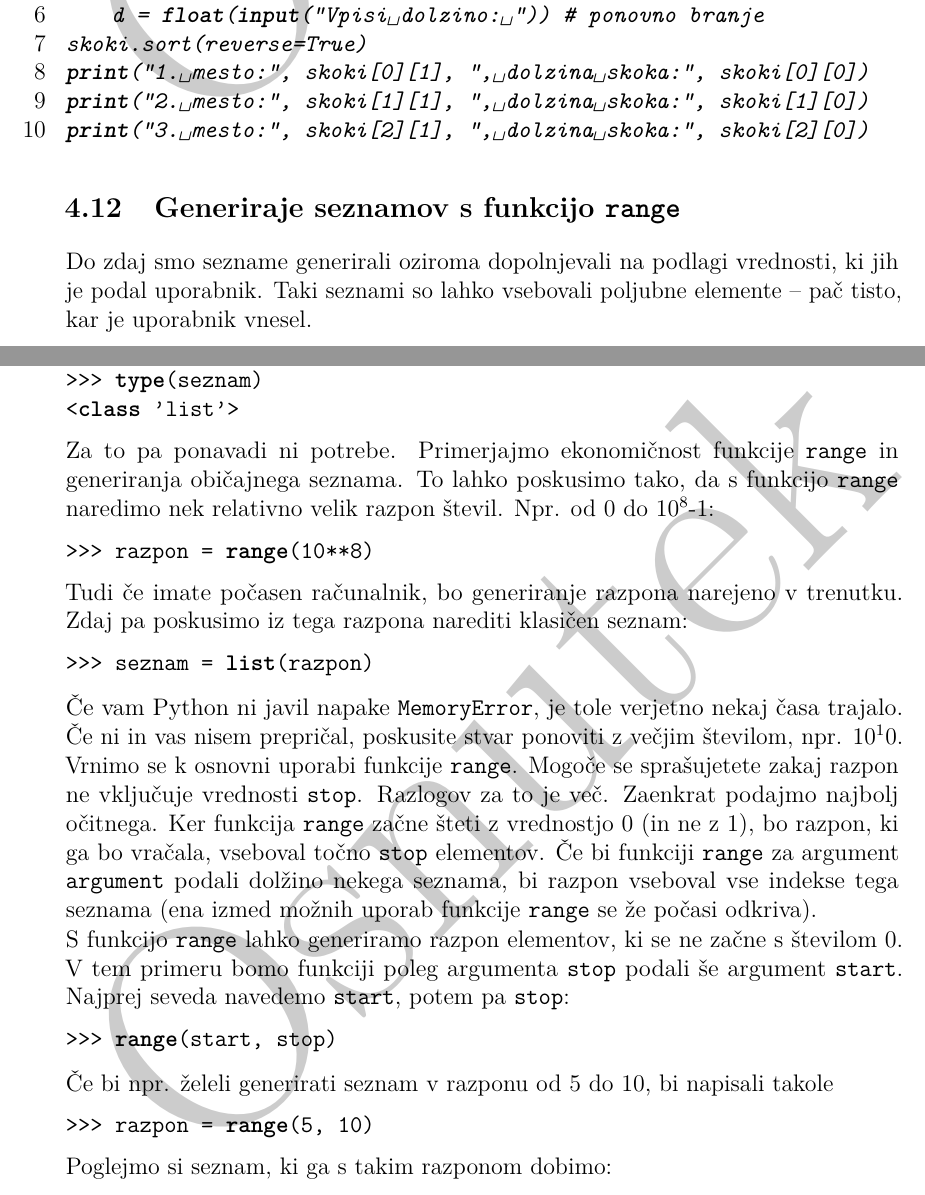
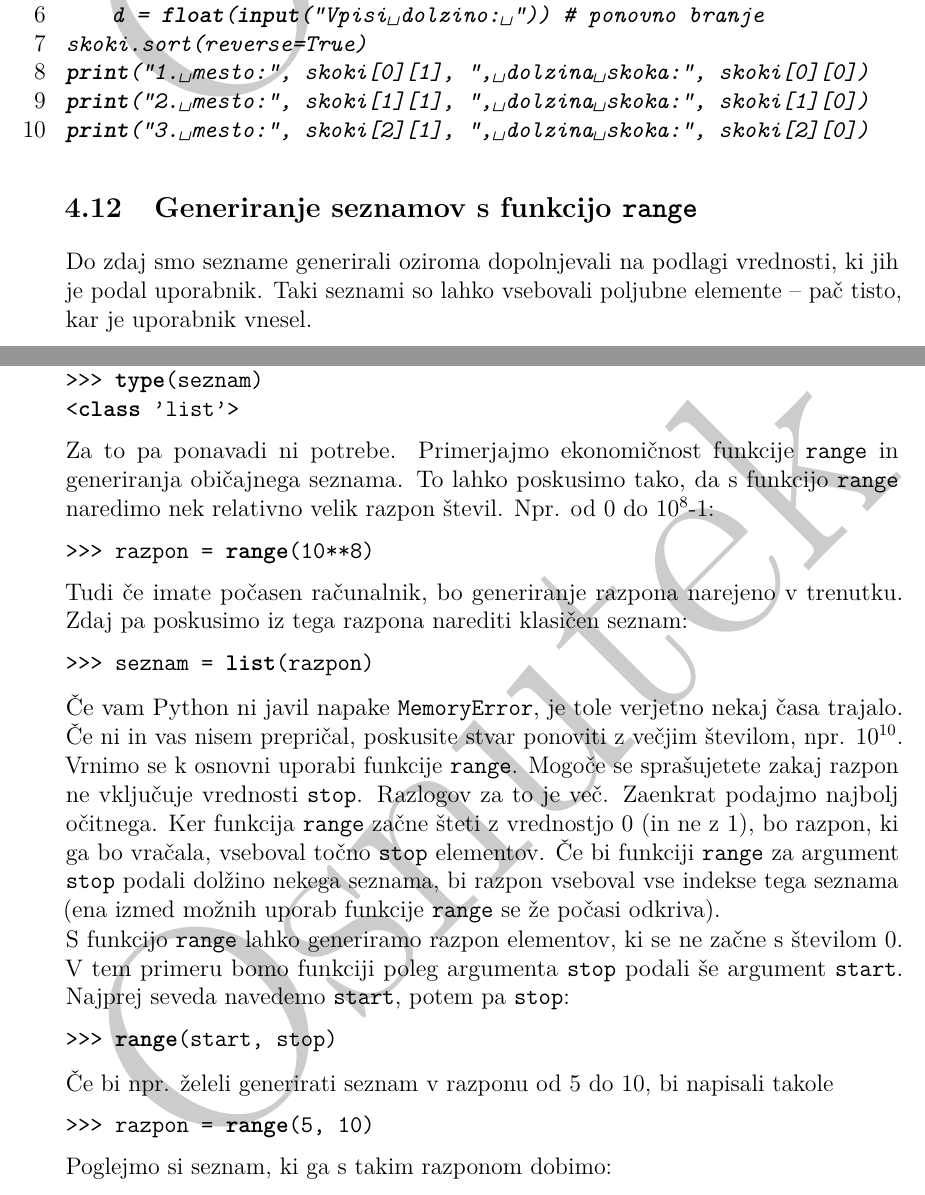
Before and after one commit to mmoskon/OP_skripta, a LaTeX book (OP_FKKT.tex, which reads P05_seznami.tex): two parts of pages 32 and 34 of 79, joined at a grey line, cut so that both start at the same text. Compiled offline with pdfLaTeX.

Commit message:
Popravki

```diff
--- a/P05_seznami.tex
+++ b/P05_seznami.tex
@@ -402,7 +402,7 @@ print("3. mesto:", skoki[2][1], ", dolzina skoka:", skoki[2][0])
 \end{lstlisting}
 \end{resitev}
 
-\section{Generiraje seznamov s funkcijo \texttt{range}}
+\section{Generiranje seznamov s funkcijo \texttt{range}}
 
 Do zdaj smo sezname generirali oziroma dopolnjevali na podlagi vrednosti, ki jih je podal uporabnik. Taki seznami so lahko vsebovali poljubne elemente -- pač tisto, kar je uporabnik vnesel.
 
@@ -456,9 +456,9 @@ Tudi če imate počasen računalnik, bo generiranje razpona narejeno v trenutku.
 \begin{lstlisting}[language=Python]
 >>> seznam = list(razpon)
 \end{lstlisting}
-Če vam Python ni javil napake \texttt{MemoryError}, je tole verjetno nekaj časa trajalo. Če ni in vas nisem prepričal, poskusite stvar ponoviti z večjim številom, npr. $10^10$.
+Če vam Python ni javil napake \texttt{MemoryError}, je tole verjetno nekaj časa trajalo. Če ni in vas nisem prepričal, poskusite stvar ponoviti z večjim številom, npr. $10^{10}$.
 
-Vrnimo se k osnovni uporabi funkcije \texttt{range}. Mogoče se sprašujetete zakaj razpon ne vključuje vrednosti \texttt{stop}. Razlogov za to je več. Zaenkrat podajmo najbolj očitnega. Ker funkcija \texttt{range} začne šteti z vrednostjo 0 (in ne z 1), bo razpon, ki ga bo vračala, vseboval točno \texttt{stop} elementov. Če bi funkciji \texttt{range} za argument \texttt{argument} podali dolžino nekega seznama, bi razpon vseboval vse indekse tega seznama (ena izmed možnih uporab funkcije \texttt{range} se že počasi odkriva).
+Vrnimo se k osnovni uporabi funkcije \texttt{range}. Mogoče se sprašujetete zakaj razpon ne vključuje vrednosti \texttt{stop}. Razlogov za to je več. Zaenkrat podajmo najbolj očitnega. Ker funkcija \texttt{range} začne šteti z vrednostjo 0 (in ne z 1), bo razpon, ki ga bo vračala, vseboval točno \texttt{stop} elementov. Če bi funkciji \texttt{range} za argument \texttt{stop} podali dolžino nekega seznama, bi razpon vseboval vse indekse tega seznama (ena izmed možnih uporab funkcije \texttt{range} se že počasi odkriva).
 
 S funkcijo \texttt{range} lahko generiramo razpon elementov, ki se ne začne s številom 0. V tem primeru bomo funkciji poleg argumenta \texttt{stop} podali še argument \texttt{start}. Najprej seveda navedemo \texttt{start}, potem pa \texttt{stop}:
 \begin{lstlisting}[language=Python]
```
Also changed, not shown: OP_skripta.pdf, P05_seznami.tex (6 more changed lines).
